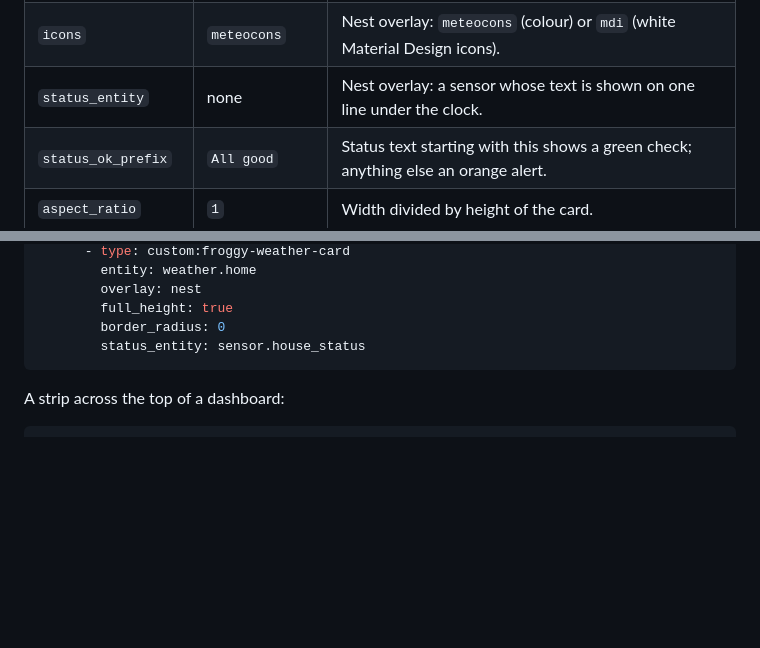
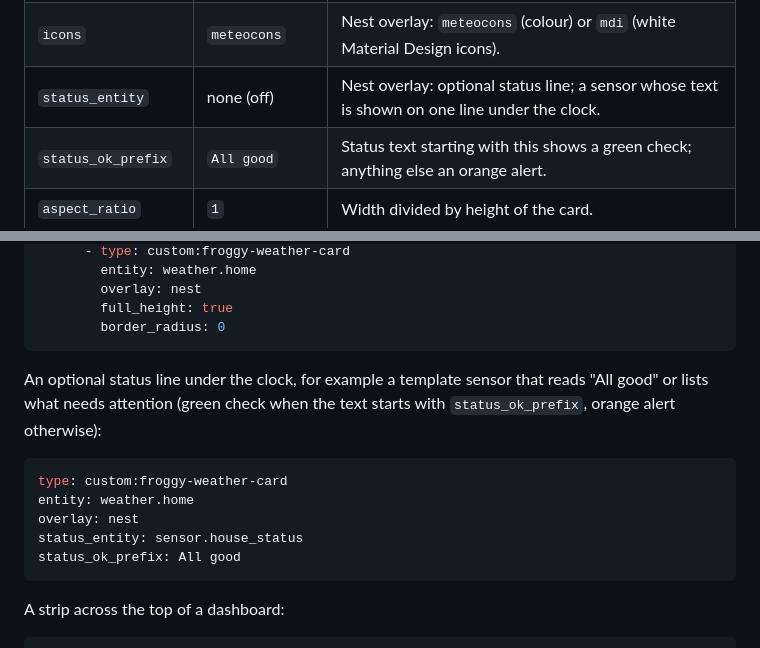
Before and after one commit to drcursor/froggy-weather-card, a Markdown page: README.md, 2 parts joined by grey strips. Rendered like a GitHub page; blank space fills up the shorter version.

````diff
--- a/README.md
+++ b/README.md
@@ -76,7 +76,7 @@ entity: weather.home
 | `forecast_days` | `2` | Nest overlay: how many days after today to show. |
 | `time_format` | from your profile | Nest overlay: `24` or `12` (12-hour times are shown without AM or PM, like the Nest Hub). |
 | `icons` | `meteocons` | Nest overlay: `meteocons` (colour) or `mdi` (white Material Design icons). |
-| `status_entity` | none | Nest overlay: a sensor whose text is shown on one line under the clock. |
+| `status_entity` | none (off) | Nest overlay: optional status line; a sensor whose text is shown on one line under the clock. |
 | `status_ok_prefix` | `All good` | Status text starting with this shows a green check; anything else an orange alert. |
 | `aspect_ratio` | `1` | Width divided by height of the card. |
 | `full_height` | `false` | Fill the window below the card's top edge, for a panel view or a kiosk screen. |
@@ -103,7 +103,18 @@ views:
         overlay: nest
         full_height: true
         border_radius: 0
-        status_entity: sensor.house_status
+```
+
+An optional status line under the clock, for example a template sensor that reads "All good" or
+lists what needs attention (green check when the text starts with `status_ok_prefix`, orange
+alert otherwise):
+
+```yaml
+type: custom:froggy-weather-card
+entity: weather.home
+overlay: nest
+status_entity: sensor.house_status
+status_ok_prefix: All good
 ```
 
 A strip across the top of a dashboard:
````
Also changed, not shown: other parts of README.md (+2 -2 lines), docs/landscape.jpg, docs/portrait.jpg.
